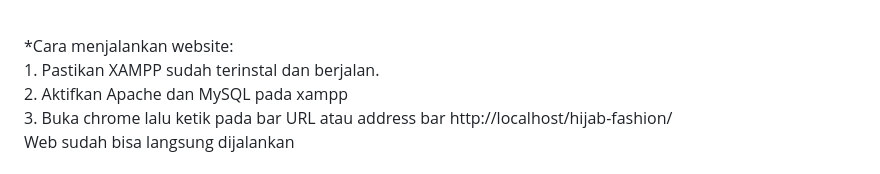
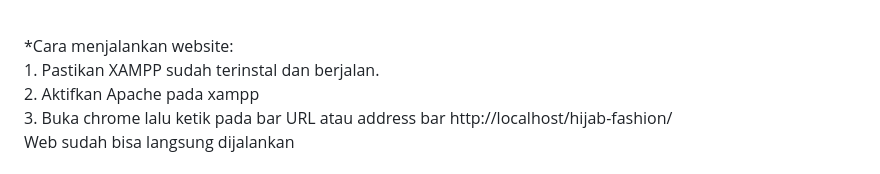
Before and after one commit to cacaalycha/UTS-PEMROGRAMAN-WEB-23.01.55.0001, a Markdown page: README.md, the part around the change. Rendered like a GitHub page.

```diff
--- a/README.md
+++ b/README.md
@@ -30,7 +30,7 @@ Alysha Syafiya Maisaroh (23.01.55.0001)
  <br />
 *Cara menjalankan website:
  <br />1. Pastikan XAMPP sudah terinstal dan berjalan.
- <br />2. Aktifkan Apache dan MySQL pada xampp
+ <br />2. Aktifkan Apache pada xampp
  <br />3. Buka chrome lalu ketik pada bar URL atau address bar http://localhost/hijab-fashion/
  <br />Web sudah bisa langsung dijalankan
  <br />
```
